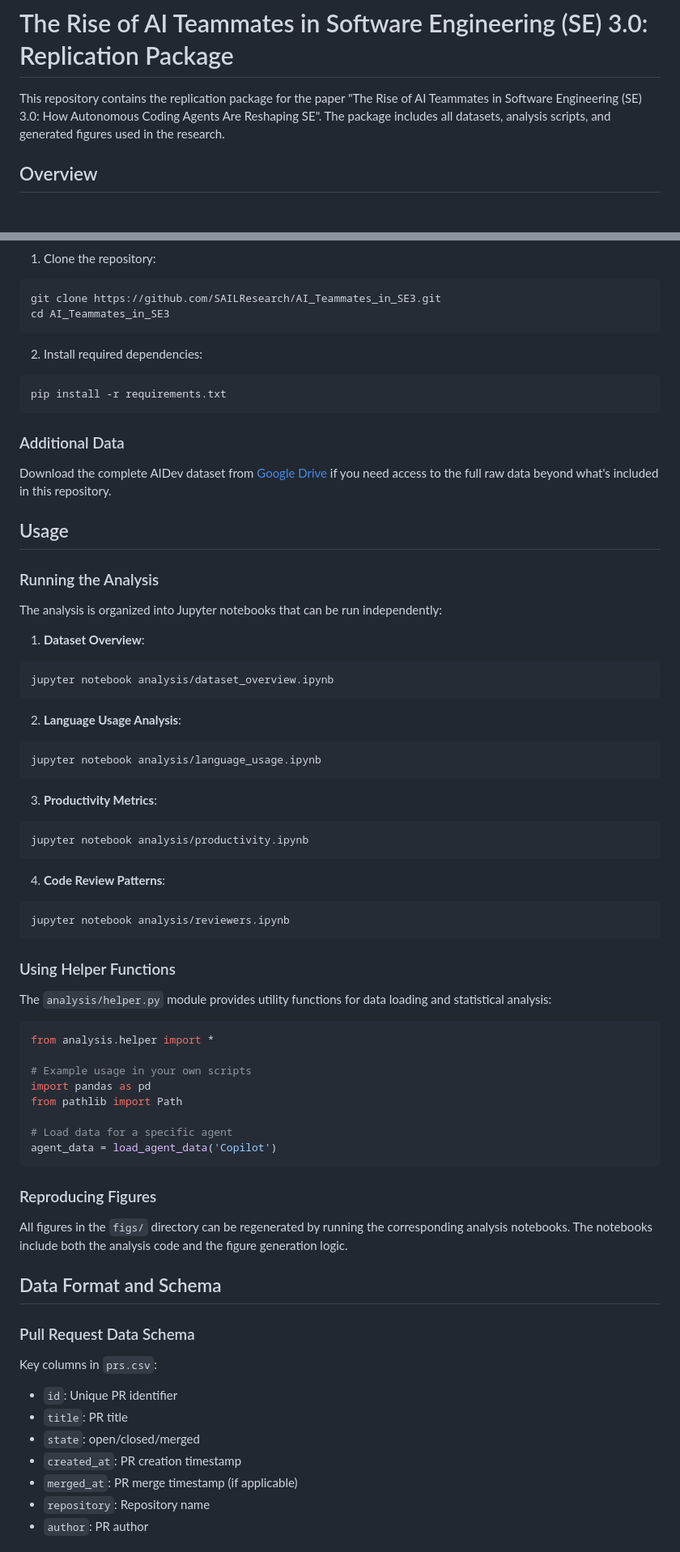
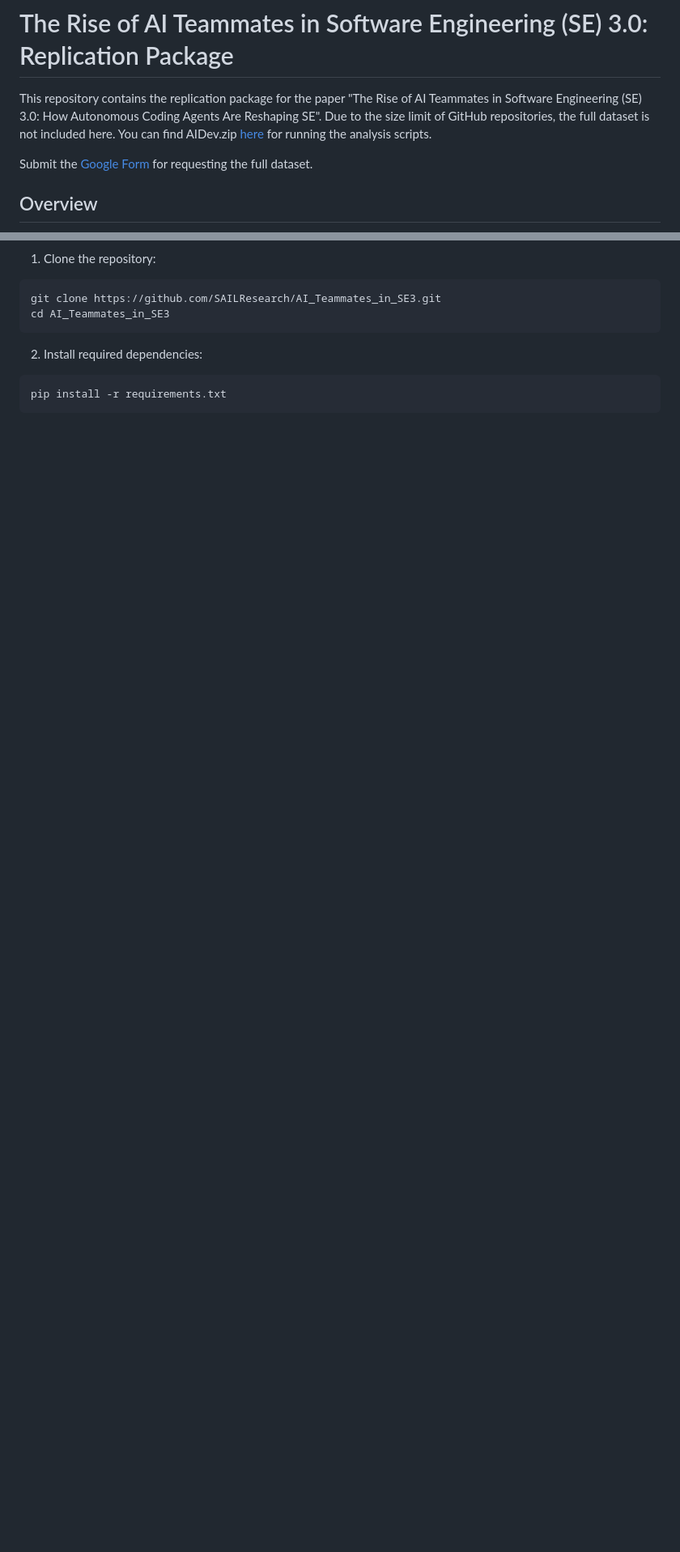
Before and after one commit to SAILResearch/AI_Teammates_in_SE3, a Markdown page: README.md, 2 parts joined by grey strips. Shown: that part at 81% size. Rendered like a GitHub page; blank space fills up the shorter version.

````diff
--- a/README.md
+++ b/README.md
@@ -1,6 +1,8 @@
 # The Rise of AI Teammates in Software Engineering (SE) 3.0: Replication Package
 
-This repository contains the replication package for the paper "The Rise of AI Teammates in Software Engineering (SE) 3.0: How Autonomous Coding Agents Are Reshaping SE". The package includes all datasets, analysis scripts, and generated figures used in the research.
+This repository contains the replication package for the paper "The Rise of AI Teammates in Software Engineering (SE) 3.0: How Autonomous Coding Agents Are Reshaping SE". Due to the size limit of GitHub repositories, the full dataset is not included here. You can find AIDev.zip [here](https://drive.google.com/file/d/12HYEa_4aEsCSi8Q1X-TkOHPiNUJW9FBF/view?usp=drive_link) for running the analysis scripts.
+
+Submit the [Google Form](https://docs.google.com/forms/d/e/1FAIpQLSfXTmX9Az3t1WUrDQSxrIW1kPLLLAK7ANY4Sw7dBbZ2_XiW8A/viewform?usp=sharing&ouid=108962539638518204552) for requesting the full dataset.
 
 ## Overview
 
@@ -86,65 +54,3 @@ cd AI_Teammates_in_SE3
 pip install -r requirements.txt
 ```
 
-### Additional Data
-
-Download the complete AIDev dataset from [Google Drive](https://drive.google.com/file/d/12HYEa_4aEsCSi8Q1X-TkOHPiNUJW9FBF/view?usp=sharing) if you need access to the full raw data beyond what's included in this repository.
-
-## Usage
-
-### Running the Analysis
-
-The analysis is organized into Jupyter notebooks that can be run independently:
-
-1. **Dataset Overview**:
-```bash
-jupyter notebook analysis/dataset_overview.ipynb
-```
-
-2. **Language Usage Analysis**:
-```bash
-jupyter notebook analysis/language_usage.ipynb
-```
-
-3. **Productivity Metrics**:
-```bash
-jupyter notebook analysis/productivity.ipynb
-```
-
-4. **Code Review Patterns**:
-```bash
-jupyter notebook analysis/reviewers.ipynb
-```
-
-### Using Helper Functions
-
-The `analysis/helper.py` module provides utility functions for data loading and statistical analysis:
-
-```python
-from analysis.helper import *
-
-# Example usage in your own scripts
-import pandas as pd
-from pathlib import Path
-
-# Load data for a specific agent
-agent_data = load_agent_data('Copilot')
-```
-
-### Reproducing Figures
-
-All figures in the `figs/` directory can be regenerated by running the corresponding analysis notebooks. The notebooks include both the analysis code and the figure generation logic.
-
-## Data Format and Schema
-
-### Pull Request Data Schema
-
-Key columns in `prs.csv`:
-- `id`: Unique PR identifier
-- `title`: PR title
-- `state`: open/closed/merged
-- `created_at`: PR creation timestamp
-- `merged_at`: PR merge timestamp (if applicable)
-- `repository`: Repository name
-- `author`: PR author
-
````
Also changed, not shown: other parts of README.md (+33 -104 lines), figs/bot_heatmap.png (added), figs/pr_cumulative.png, figs/pr_cumulative_popular.png, figs/reviewer_classification_stacked.png (added), figs/total_language_percentages_top.png, 6 other files.
